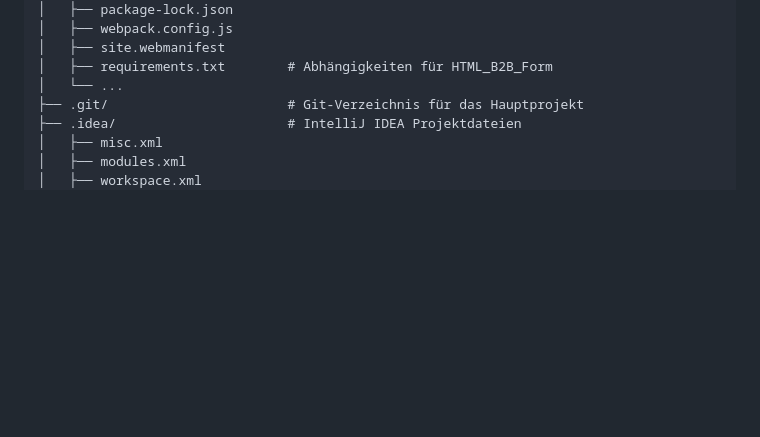
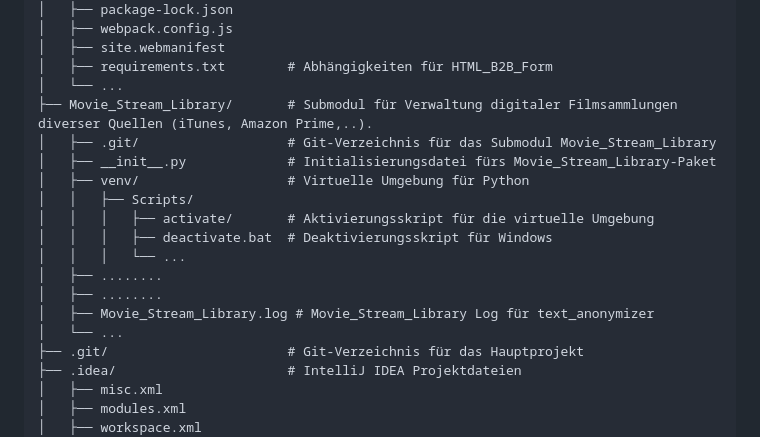
Before and after one commit to PrinceEitel/Data_Suite, a Markdown page: README.md, the part around the change. GitHub-like rendering; blank space fills up the shorter version.

```diff
--- a/README.md
+++ b/README.md
@@ -104,6 +104,18 @@ Data_Suite/
 │   ├── site.webmanifest
 │   ├── requirements.txt        # Abhängigkeiten für HTML_B2B_Form
 │   └── ...
+├── Movie_Stream_Library/       # Submodul für Verwaltung digitaler Filmsammlungen diverser Quellen (iTunes, Amazon Prime,..).
+│   ├── .git/                   # Git-Verzeichnis für das Submodul Movie_Stream_Library
+│   ├── __init__.py             # Initialisierungsdatei fürs Movie_Stream_Library-Paket
+│   ├── venv/                   # Virtuelle Umgebung für Python
+│   │   ├── Scripts/
+│   │   │   ├── activate/       # Aktivierungsskript für die virtuelle Umgebung
+│   │   │   ├── deactivate.bat  # Deaktivierungsskript für Windows
+│   │   │   └── ...
+│   ├── ........
+│   ├── ........
+│   ├── Movie_Stream_Library.log # Movie_Stream_Library Log für text_anonymizer
+│   └── ...
 ├── .git/                       # Git-Verzeichnis für das Hauptprojekt
 ├── .idea/                      # IntelliJ IDEA Projektdateien
 │   ├── misc.xml
```
